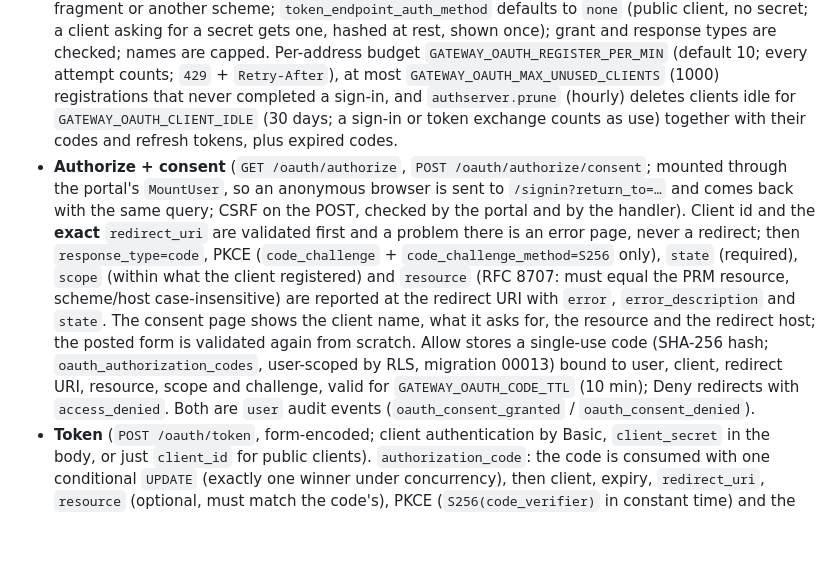
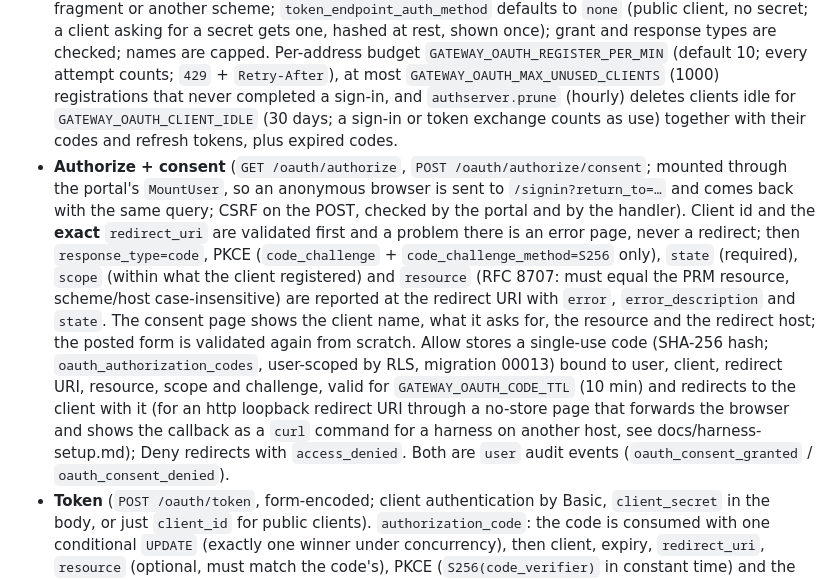
Before and after one commit to huynle/mcp-gateway, a Markdown page: README.md, the part around the change. Drawn GitHub-style; blank space fills up the shorter version.

Commit message:
📝 docs: callback page after Allow for loopback redirects — finishing a browser sign-in for a harness on another machine

```diff
--- a/README.md
+++ b/README.md
@@ -178,7 +178,7 @@ Harnesses that implement the [MCP authorization spec](https://modelcontextprotoc
 
 - **Discovery.** `GET /.well-known/oauth-authorization-server` (RFC 8414: issuer = `GATEWAY_BASE_URL`, the endpoints below, `code_challenge_methods_supported: ["S256"]`, grants `authorization_code` + `refresh_token` + `urn:ietf:params:oauth:grant-type:device_code` (with `device_authorization_endpoint`), client auth `none` / `client_secret_post` / `client_secret_basic`, scopes `mcp` and `mcp:read`) and `GET /.well-known/oauth-protected-resource` (RFC 9728: `resource` = `GATEWAY_BASE_URL/mcp`, `authorization_servers: [issuer]`, `bearer_methods_supported: ["header"]`; also served at `/.well-known/oauth-protected-resource/mcp` for path-aware clients). Both are cacheable and CORS-readable.
 - **Dynamic client registration** (`POST /oauth/register`, RFC 7591, open): `redirect_uris` must be `https` or `http` on the loopback interface (`localhost`, `127.0.0.1`, `[::1]`, any port), never a fragment or another scheme; `token_endpoint_auth_method` defaults to `none` (public client, no secret; a client asking for a secret gets one, hashed at rest, shown once); grant and response types are checked; names are capped. Per-address budget `GATEWAY_OAUTH_REGISTER_PER_MIN` (default 10; every attempt counts; `429` + `Retry-After`), at most `GATEWAY_OAUTH_MAX_UNUSED_CLIENTS` (1000) registrations that never completed a sign-in, and `authserver.prune` (hourly) deletes clients idle for `GATEWAY_OAUTH_CLIENT_IDLE` (30 days; a sign-in or token exchange counts as use) together with their codes and refresh tokens, plus expired codes.
-- **Authorize + consent** (`GET /oauth/authorize`, `POST /oauth/authorize/consent`; mounted through the portal's `MountUser`, so an anonymous browser is sent to `/signin?return_to=…` and comes back with the same query; CSRF on the POST, checked by the portal and by the handler). Client id and the **exact** `redirect_uri` are validated first and a problem there is an error page, never a redirect; then `response_type=code`, PKCE (`code_challenge` + `code_challenge_method=S256` only), `state` (required), `scope` (within what the client registered) and `resource` (RFC 8707: must equal the PRM resource, scheme/host case-insensitive) are reported at the redirect URI with `error`, `error_description` and `state`. The consent page shows the client name, what it asks for, the resource and the redirect host; the posted form is validated again from scratch. Allow stores a single-use code (SHA-256 hash; `oauth_authorization_codes`, user-scoped by RLS, migration 00013) bound to user, client, redirect URI, resource, scope and challenge, valid for `GATEWAY_OAUTH_CODE_TTL` (10 min); Deny redirects with `access_denied`. Both are `user` audit events (`oauth_consent_granted` / `oauth_consent_denied`).
+- **Authorize + consent** (`GET /oauth/authorize`, `POST /oauth/authorize/consent`; mounted through the portal's `MountUser`, so an anonymous browser is sent to `/signin?return_to=…` and comes back with the same query; CSRF on the POST, checked by the portal and by the handler). Client id and the **exact** `redirect_uri` are validated first and a problem there is an error page, never a redirect; then `response_type=code`, PKCE (`code_challenge` + `code_challenge_method=S256` only), `state` (required), `scope` (within what the client registered) and `resource` (RFC 8707: must equal the PRM resource, scheme/host case-insensitive) are reported at the redirect URI with `error`, `error_description` and `state`. The consent page shows the client name, what it asks for, the resource and the redirect host; the posted form is validated again from scratch. Allow stores a single-use code (SHA-256 hash; `oauth_authorization_codes`, user-scoped by RLS, migration 00013) bound to user, client, redirect URI, resource, scope and challenge, valid for `GATEWAY_OAUTH_CODE_TTL` (10 min) and redirects to the client with it (for an http loopback redirect URI through a no-store page that forwards the browser and shows the callback as a `curl` command for a harness on another host, see docs/harness-setup.md); Deny redirects with `access_denied`. Both are `user` audit events (`oauth_consent_granted` / `oauth_consent_denied`).
 - **Token** (`POST /oauth/token`, form-encoded; client authentication by Basic, `client_secret` in the body, or just `client_id` for public clients). `authorization_code`: the code is consumed with one conditional `UPDATE` (exactly one winner under concurrency), then client, expiry, `redirect_uri`, `resource` (optional, must match the code's), PKCE (`S256(code_verifier)` in constant time) and the user's status are checked and the refresh token row is written, all in **one transaction**; a replayed code is `invalid_grant` and **revokes the refresh-token family it produced** (OAuth 2.1 §4.1.3). `refresh_token`: the token (opaque `gwr_…`, SHA-256 hash at rest, `oauth_refresh_tokens`, user-scoped) must belong to the client, be unrevoked, unrotated and unexpired, its owner active and signed in within `GATEWAY_TOKEN_SIGNIN_MAX_AGE` (the generated-token rule applies to refresh tokens too); it is marked rotated (conditionally, so a concurrent exchange loses) and a successor in the same **family** (`family_id` = the first token's id; `rotated_from` links the chain) is issued for another `GATEWAY_OAUTH_REFRESH_TOKEN_TTL` (30 days); presenting a rotated token again is reuse and **revokes the family** (§4.3.1), as a `denied` audit event (`oauth_refresh_reuse`). `scope` on a refresh may narrow (`mcp` → `mcp:read`), never widen. The answer is `{access_token, token_type: Bearer, expires_in, refresh_token, scope}` with `Cache-Control: no-store`.
 - **Device authorization grant** (RFC 8628, for harnesses on remote SSH hosts): `POST /oauth/device_authorization` (public clients registered for the grant; `scope` and `resource` checked as on `/oauth/authorize`; per-address budget `GATEWAY_OAUTH_DEVICE_PER_MIN`, default 10; at most 10 pending grants per client) returns a `gwd_…` device code and a `BCDF-GHJK` user code (both SHA-256 at rest, `oauth_device_grants`, jobs-only, migration 00034), `verification_uri` `<base>/activate`, `expires_in` = `GATEWAY_OAUTH_CODE_TTL`, `interval` 5. The user allows it on `/activate` (the machine enrollment page, which now resolves a code to a machine request or a harness grant and shows the client, scope, requesting address and User-Agent; Allow / Deny is a CSRF POST; wrong codes limited per user and per address). The token endpoint's `device_code` grant answers `authorization_pending`, `slow_down` (+5 s per violation), `access_denied`, `expired_token`, and after Allow issues the authorization-code grant's tokens through the same code path; the device code is single use and a replay revokes the family it produced. Audit `oauth_device_authorization_requested` / `_approved` / `_denied` / `_redeemed` / `oauth_device_code_replayed`. Details in [`docs/harness-setup.md`](docs/harness-setup.md#the-device-authorization-grant-rfc-8628). `mcp-gateway proxy` (`internal/mcpproxy`) is the client side for any stdio harness.
 - **Access tokens** are ES256 JWTs (`typ: at+jwt`, `kid` header) with `iss` = issuer, `aud` = the resource, `sub` = user id, `client_id`, `scope`, `jti`, `fid` (the family id) and `exp` = `GATEWAY_OAUTH_ACCESS_TOKEN_TTL` (1 h); they are never stored. `authserver.JWTAuthenticator` (a `tokens.Authenticator`) checks the signature by `kid`, issuer, audience (a token minted for another resource is `401`), expiry (30 s leeway), the scope and that the user is active, and yields a `tokens.Principal{UserID, TokenID: family id, PublicID: "oauth_<8 chars>", Scope{ReadOnly: scope lacks mcp}}`, so policy, approvals, ledger and audit treat OAuth and generated tokens alike. `authserver.Composite(mgwAuth, jwtAuth)` routes a bearer by shape (`mgw_` prefix vs three base64url segments) and is what `/mcp` uses (`cmd/gateway/authserver.go`); rejections count in `auth_failures_total{reason}`.
```
Also changed, not shown: docs/harness-setup.md (+14 -3 lines).
